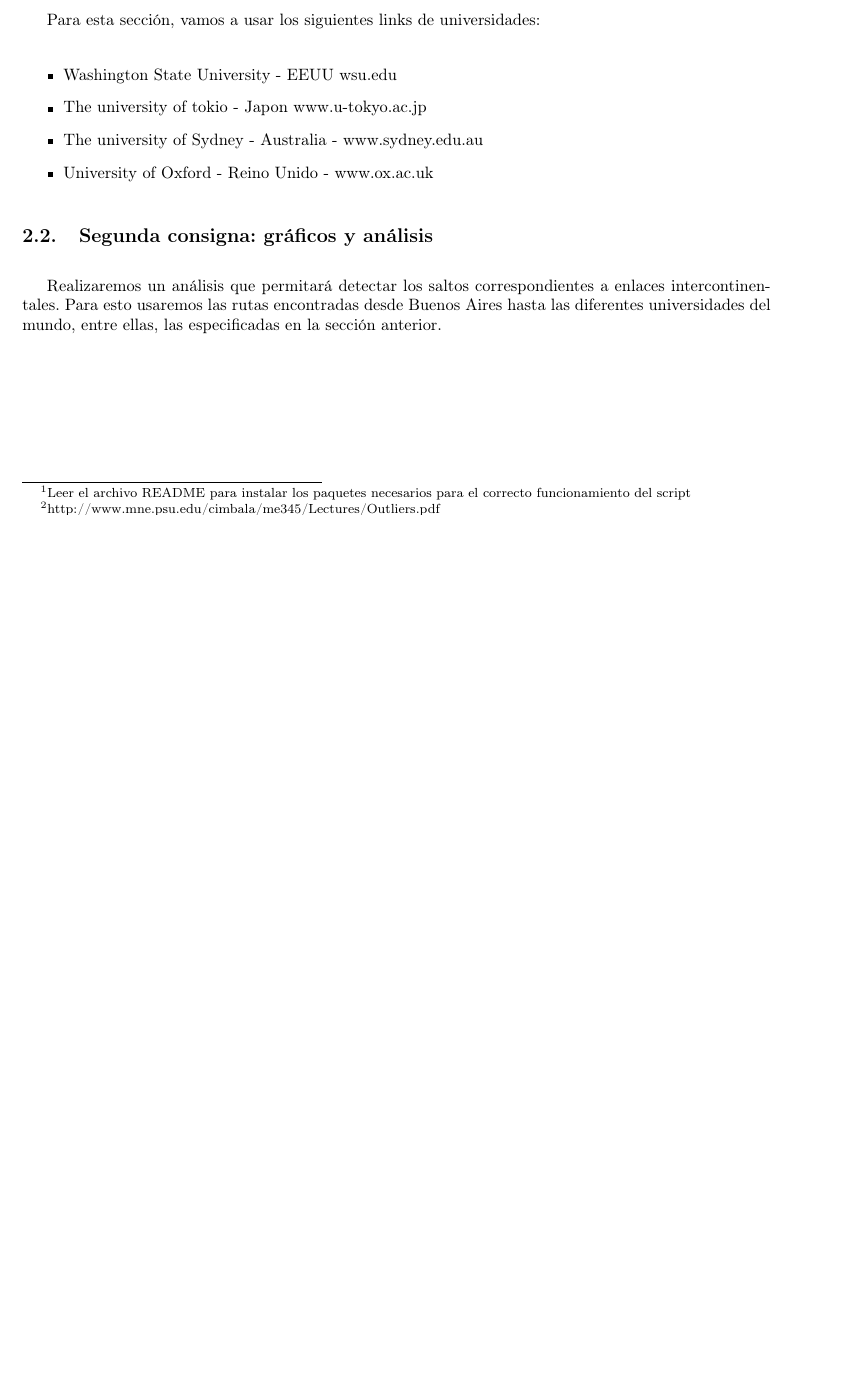
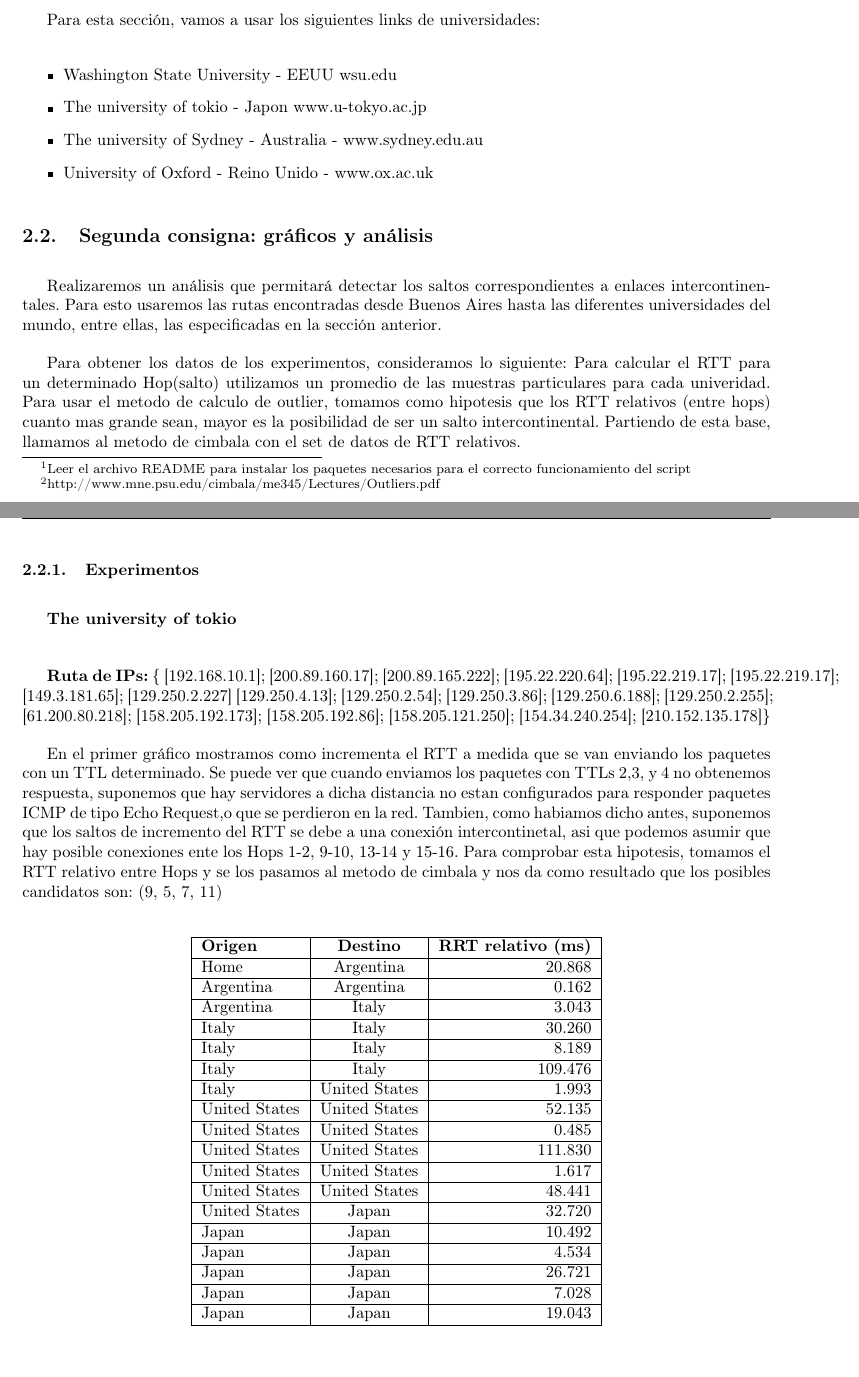
Before and after one commit to ltdicai/tdc-tp2, a LaTeX document (tdc-tp2-informe/tdc-tp2-informe.tex, which reads tdc-tp2-informe/desarrollo.tex): part of page 4 of 4 before the commit and two parts of pages 4 and 5 of 5 after it, the two joined at a grey line, cut so that both start at the same text, the shorter picture padded with empty space. Compiled offline with pdfLaTeX.

Commit message:
desarrollo helen incompleto

```diff
--- a/tdc-tp2-informe/desarrollo.tex
+++ b/tdc-tp2-informe/desarrollo.tex
@@ -30,3 +30,46 @@ Para esta sección, vamos a usar los siguientes links de universidades:
 
 
 Realizaremos un análisis que permitará detectar los saltos correspondientes a enlaces intercontinentales. Para esto usaremos las rutas encontradas desde Buenos Aires hasta las diferentes universidades del mundo, entre ellas, las especificadas en la sección anterior.
+
+Para obtener los datos de los experimentos, consideramos lo siguiente:
+Para calcular el RTT para un determinado Hop(salto) utilizamos un promedio de las muestras particulares para cada univeridad.
+Para usar el metodo de calculo de outlier, tomamos como hipotesis que los RTT relativos (entre hops) cuanto mas grande sean, mayor es la posibilidad de ser un salto intercontinental. Partiendo de esta base, llamamos al metodo de cimbala con el set de datos de RTT relativos.
+
+\subsubsection{Experimentos}
+\textbf{The university of tokio} \\
+
+\textbf{Ruta de IPs:} \{ [192.168.10.1]; [200.89.160.17]; [200.89.165.222];
+ [195.22.220.64]; [195.22.219.17]; [195.22.219.17]; [149.3.181.65]; [129.250.2.227]
+ [129.250.4.13]; [129.250.2.54]; [129.250.3.86]; [129.250.6.188]; [129.250.2.255];
+ [61.200.80.218]; [158.205.192.173]; [158.205.192.86]; [158.205.121.250];
+ [154.34.240.254]; [210.152.135.178]\}
+
+En el primer gráfico mostramos como incrementa el RTT a medida que se van enviando los paquetes con un TTL determinado. Se puede ver que cuando enviamos los paquetes con TTLs 2,3, y 4 no obtenemos respuesta, suponemos que hay servidores a dicha distancia no estan configurados para responder paquetes ICMP de tipo Echo Request,o que se perdieron en la red. Tambien, como habiamos dicho antes, suponemos que los saltos de incremento del RTT se debe a una conexión intercontinetal, asi que podemos asumir que hay posible conexiones ente los Hops 1-2, 9-10, 13-14 y 15-16.
+Para comprobar esta hipotesis, tomamos el RTT relativo entre Hops y se los pasamos al metodo de cimbala y nos da como resultado que los posibles candidatos son:
+(9, 5, 7, 11)
+
+
+\begin{center}
+   \begin{tabular}{ |l | c | r | }
+     \hline
+     \textbf{Origen} & \textbf{Destino} & \textbf{RRT relativo (ms)} \\ \hline
+     Home & Argentina & 20.868 \\ \hline
+     Argentina & Argentina & 0.162 \\ \hline
+     Argentina & Italy & 3.043 \\ \hline
+     Italy & Italy & 30.260 \\ \hline
+     Italy & Italy & 8.189 \\ \hline
+     Italy & Italy & 109.476\\ \hline
+     Italy & United States & 1.993\\ \hline
+     United States & United States & 52.135 \\ \hline
+     United States & United States & 0.485\\ \hline
+     United States & United States & 111.830\\ \hline
+     United States & United States & 1.617 \\ \hline
+     United States & United States & 48.441 \\ \hline
+     United States & Japan & 32.720 \\ \hline
+     Japan & Japan & 10.492 \\ \hline
+     Japan & Japan & 4.534 \\ \hline
+     Japan & Japan & 26.721 \\ \hline
+     Japan & Japan & 7.028 \\ \hline
+     Japan & Japan & 19.043 \\ \hline
+   \end{tabular}
+ \end{center}
```
